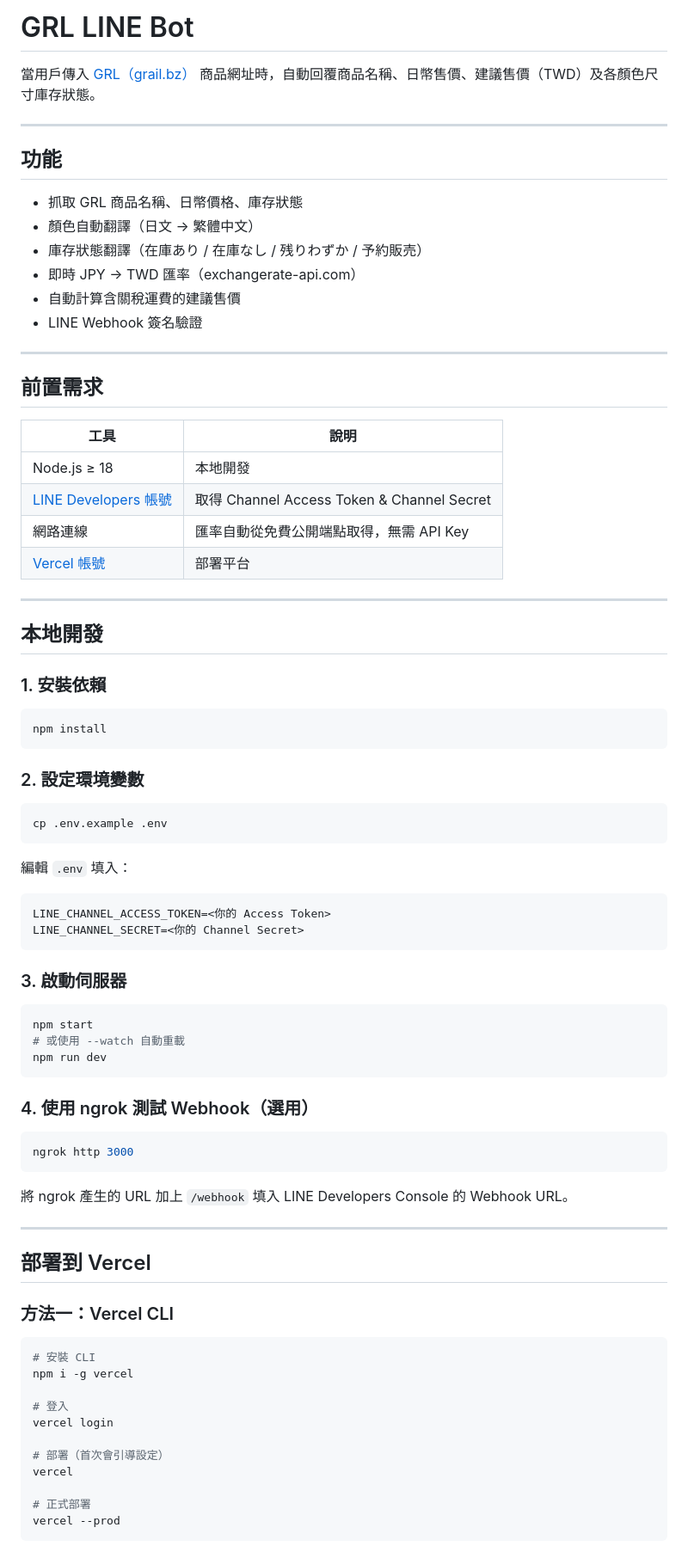
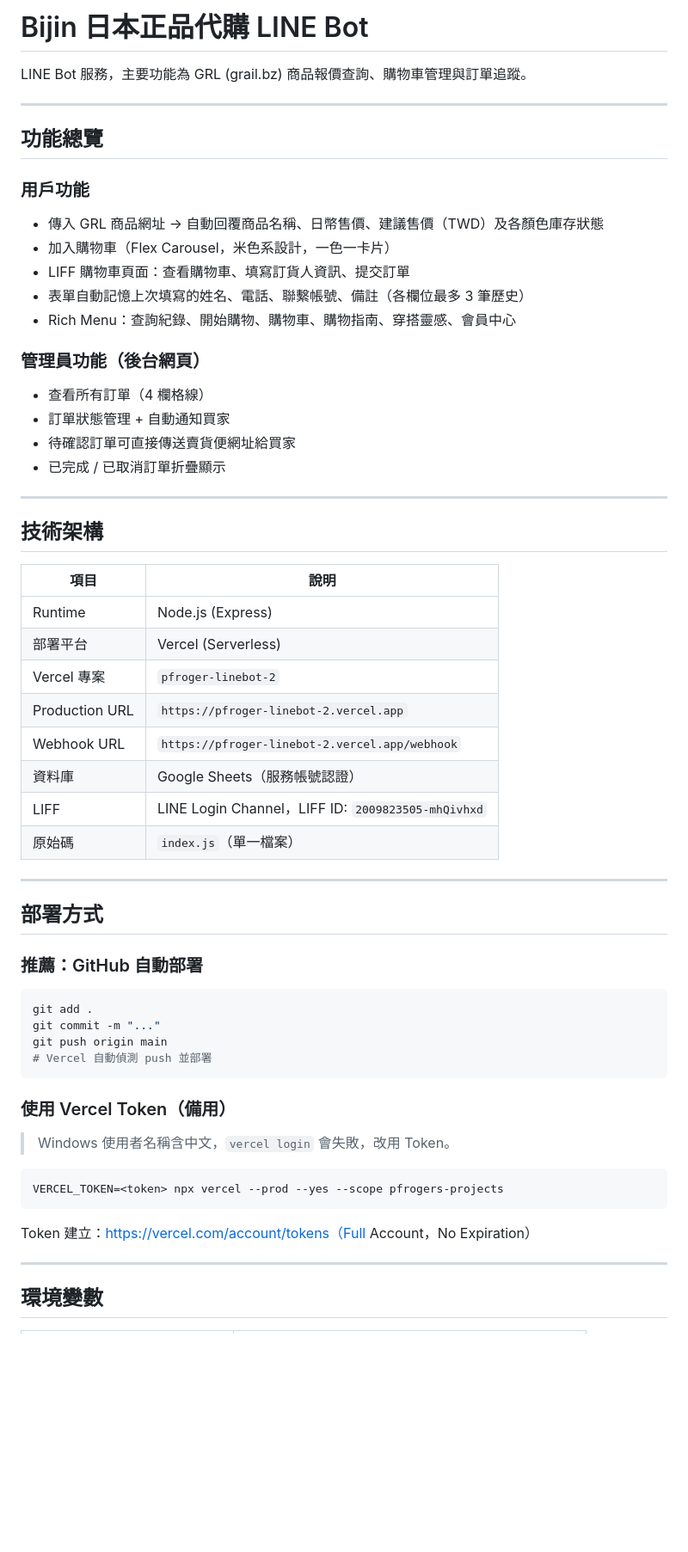
Before and after one commit to PFRoger/grl-line-bot, a Markdown page: README.md, the part around one of its changes. Shown at 86% size. Drawn GitHub-style; blank space fills up the shorter version.

Commit message:
Rewrite README to reflect current project state

````diff
--- a/README.md
+++ b/README.md
@@ -1,85 +1,63 @@
-# GRL LINE Bot
+# Bijin 日本正品代購 LINE Bot
 
-當用戶傳入 [GRL（grail.bz）](https://grail.bz) 商品網址時，自動回覆商品名稱、日幣售價、建議售價（TWD）及各顏色尺寸庫存狀態。
+LINE Bot 服務，主要功能為 GRL (grail.bz) 商品報價查詢、購物車管理與訂單追蹤。
 
 ---
 
-## 功能
+## 功能總覽
 
-- 抓取 GRL 商品名稱、日幣價格、庫存狀態
-- 顏色自動翻譯（日文 → 繁體中文）
-- 庫存狀態翻譯（在庫あり / 在庫なし / 残りわずか / 予約販売）
-- 即時 JPY → TWD 匯率（exchangerate-api.com）
-- 自動計算含關稅運費的建議售價
-- LINE Webhook 簽名驗證
+### 用戶功能
+- 傳入 GRL 商品網址 → 自動回覆商品名稱、日幣售價、建議售價（TWD）及各顏色庫存狀態
+- 加入購物車（Flex Carousel，米色系設計，一色一卡片）
+- LIFF 購物車頁面：查看購物車、填寫訂貨人資訊、提交訂單
+- 表單自動記憶上次填寫的姓名、電話、聯繫帳號、備註（各欄位最多 3 筆歷史）
+- Rich Menu：查詢紀錄、開始購物、購物車、購物指南、穿搭靈感、會員中心
+
+### 管理員功能（後台網頁）
+- 查看所有訂單（4 欄格線）
+- 訂單狀態管理 + 自動通知買家
+- 待確認訂單可直接傳送賣貨便網址給買家
+- 已完成 / 已取消訂單折疊顯示
 
 ---
 
-## 前置需求
+## 技術架構
 
-| 工具 | 說明 |
+| 項目 | 說明 |
 |------|------|
-| Node.js ≥ 18 | 本地開發 |
-| [LINE Developers 帳號](https://developers.line.biz/) | 取得 Channel Access Token & Channel Secret |
-| 網路連線 | 匯率自動從免費公開端點取得，無需 API Key |
-| [Vercel 帳號](https://vercel.com/) | 部署平台 |
+| Runtime | Node.js (Express) |
+| 部署平台 | Vercel (Serverless) |
+| Vercel 專案 | `pfroger-linebot-2` |
+| Production URL | `https://pfroger-linebot-2.vercel.app` |
+| Webhook URL | `https://pfroger-linebot-2.vercel.app/webhook` |
+| 資料庫 | Google Sheets（服務帳號認證） |
+| LIFF | LINE Login Channel，LIFF ID: `2009823505-mhQivhxd` |
+| 原始碼 | `index.js`（單一檔案） |
 
 ---
 
-## 本地開發
+## 部署方式
 
-### 1. 安裝依賴
+### 推薦：GitHub 自動部署
 
 ```bash
-npm install
+git add .
+git commit -m "..."
+git push origin main
+# Vercel 自動偵測 push 並部署
 ```
 
-### 2. 設定環境變數
+### 使用 Vercel Token（備用）
+
+> Windows 使用者名稱含中文，`vercel login` 會失敗，改用 Token。
 
 ```bash
-cp .env.example .env
+VERCEL_TOKEN=<token> npx vercel --prod --yes --scope pfrogers-projects
 ```
 
-編輯 `.env` 填入：
-
-```env
-LINE_CHANNEL_ACCESS_TOKEN=<你的 Access Token>
-LINE_CHANNEL_SECRET=<你的 Channel Secret>
-```
-
-### 3. 啟動伺服器
-
-```bash
-npm start
-# 或使用 --watch 自動重載
-npm run dev
-```
-
-### 4. 使用 ngrok 測試 Webhook（選用）
-
-```bash
-ngrok http 3000
-```
-
-將 ngrok 產生的 URL 加上 `/webhook` 填入 LINE Developers Console 的 Webhook URL。
+Token 建立：https://vercel.com/account/tokens（Full Account，No Expiration）
 
 ---
 
-## 部署到 Vercel
+## 環境變數
 
-### 方法一：Vercel CLI
-
-```bash
-# 安裝 CLI
-npm i -g vercel
-
-# 登入
-vercel login
-
-# 部署（首次會引導設定）
-vercel
-
-# 正式部署
-vercel --prod
-```
-
````
Also changed, not shown: other parts of README.md (+64 -43 lines).
